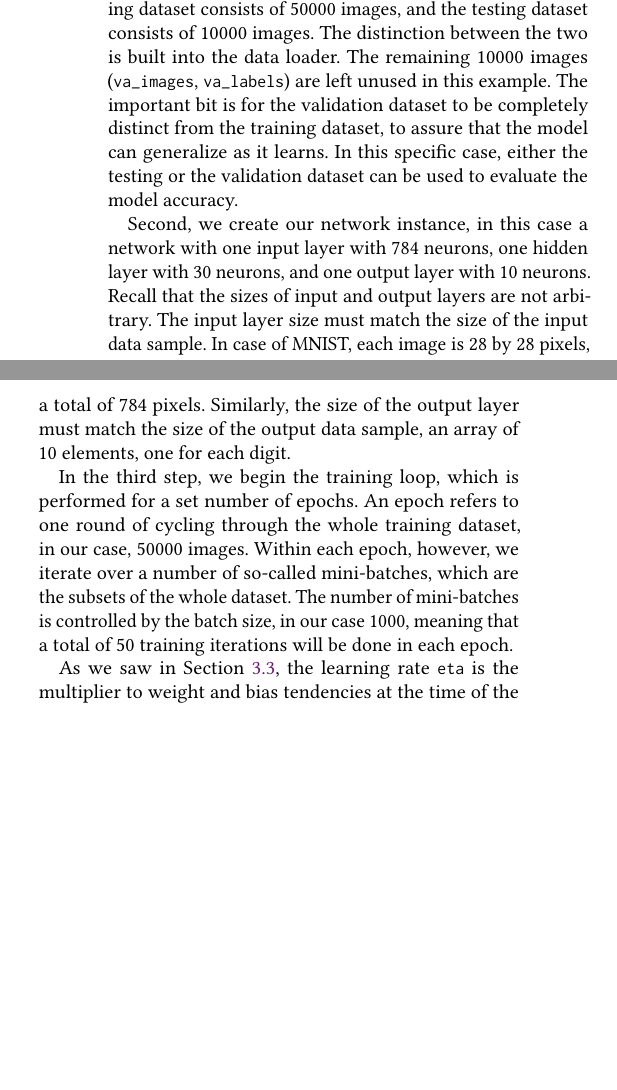
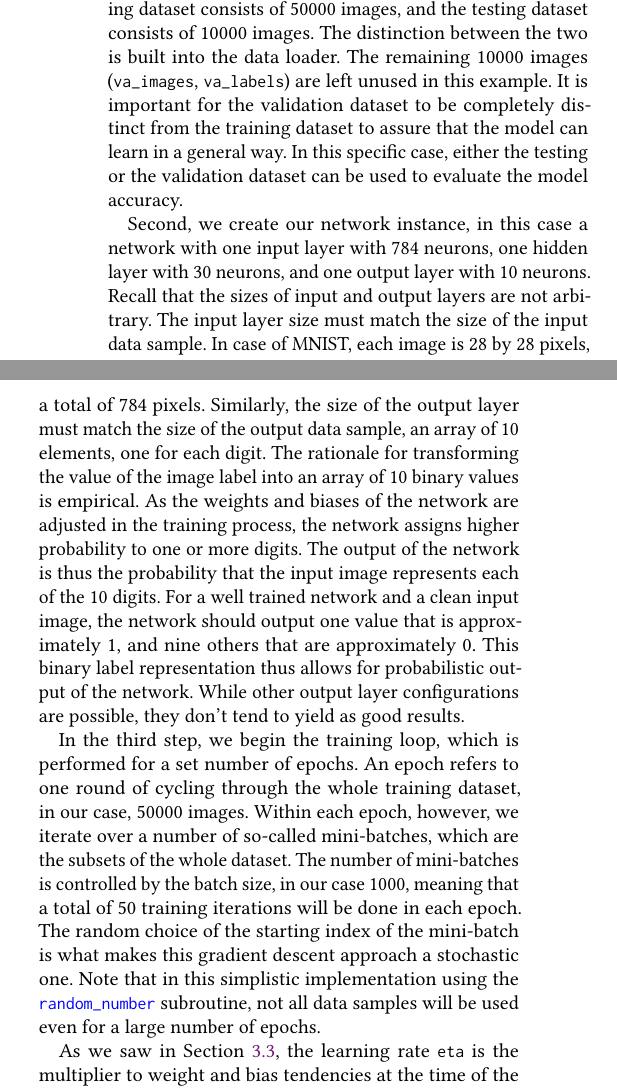
Before and after one commit to milancurcic/neural-fortran-paper, a LaTeX paper (src/main.tex): two parts of the columns of page 7 of 12, joined at a grey line, cut so that both start at the same text, the shorter picture padded with empty space. Compiled offline with pdfLaTeX.

Commit message:
address Arjen's comment on label transformation

```diff
--- a/src/main.tex
+++ b/src/main.tex
@@ -764,9 +764,9 @@ working with neural-fortran. While not obvious from the listing, the training
 dataset consists of 50000 images, and the testing dataset consists of 10000
 images. The distinction between the two is built into the data loader.
 The remaining 10000 images (\lstinline{va_images}, \lstinline{va_labels})
-are left unused in this example. The important bit is for the validation
-dataset to be completely distinct from the training dataset, to assure
-that the model can generalize as it learns. In this specific case,
+are left unused in this example. It is important for the validation
+dataset to be completely distinct from the training dataset to assure
+that the model can learn in a general way. In this specific case,
 either the testing or the validation dataset can be used to evaluate
 the model accuracy.
 
@@ -777,6 +777,16 @@ arbitrary. The input layer size must match the size of the input data sample.
 In case of MNIST, each image is 28 by 28 pixels, a total of 784 pixels.
 Similarly, the size of the output layer must match the size of the output
 data sample, an array of 10 elements, one for each digit.
+The rationale for transforming the value of the image label into an array
+of 10 binary values is empirical.
+As the weights and biases of the network are adjusted in the training
+process, the network assigns higher probability to one or more digits.
+The output of the network is thus the probability that the input image represents
+each of the 10 digits. For a well trained network and a clean input image,
+the network should output one value that is approximately 1, and nine others
+that are approximately 0. This binary label representation thus allows for
+probabilistic output of the network. While other output layer configurations
+are possible, they don't tend to yield as good results.
 
 In the third step, we begin the training loop, which is performed for a set
 number of epochs. An epoch refers to one round of cycling through the whole
@@ -784,7 +794,10 @@ training dataset, in our case, 50000 images. Within each epoch, however,
 we iterate over a number of so-called mini-batches, which are the subsets of
 the whole dataset. The number of mini-batches is controlled by the batch size,
 in our case 1000, meaning that a total of 50 training iterations will be done
-in each epoch.
+in each epoch. The random choice of the starting index of the mini-batch is
+what makes this gradient descent approach a stochastic one. Note that in
+this simplistic implementation using the \lstinline{random_number} subroutine,
+not all data samples will be used even for a large number of epochs.
 
 As we saw in Section \ref{backprop}, the learning rate \lstinline{eta} is the
 multiplier to weight and bias tendencies at the time of the network update.
```
